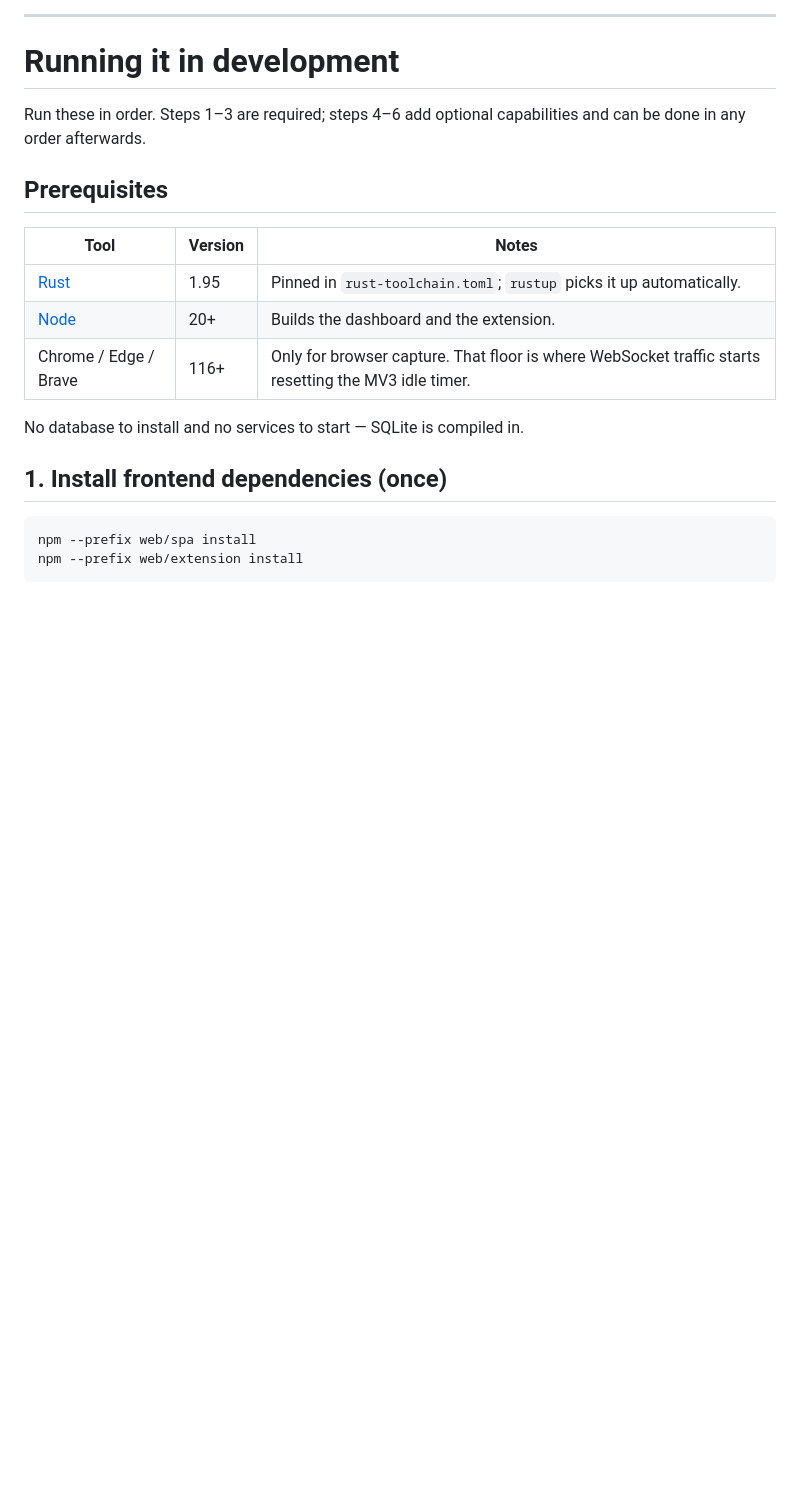
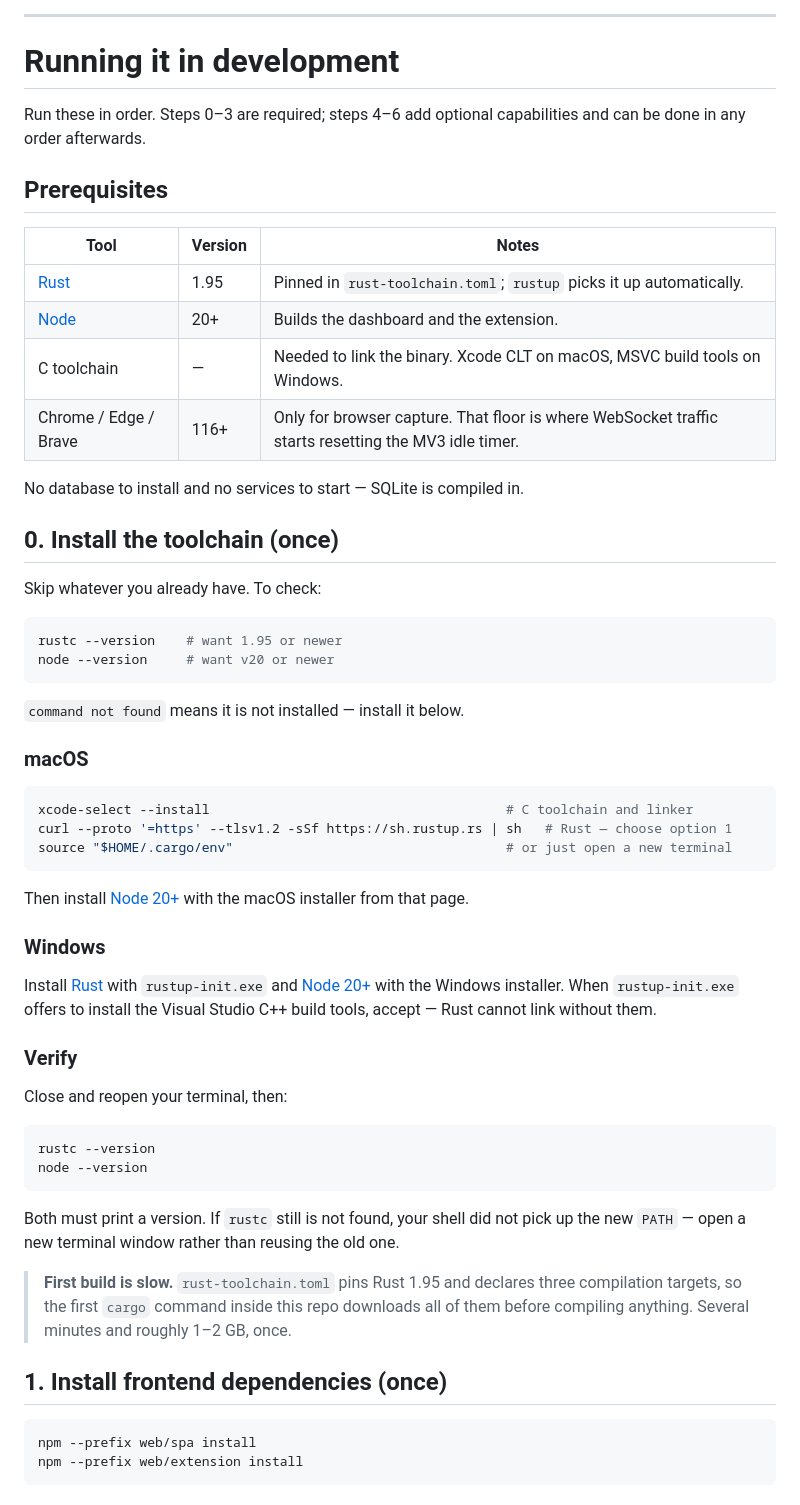
Before and after one commit to rescueahero4/Curio, a Markdown page: README.md, the part around the change. Drawn GitHub-style; blank space fills up the shorter version.

Commit message:
docs(readme): add the toolchain install step the guide assumed
Prerequisites named Rust and Node and linked to their sites, then step 1 went
straight to using them. Someone following the guide top to bottom on a clean
machine reached `cargo` and got "command not found", with nothing in between to
tell them what to do about it.

Add step 0 with the actual commands, split by platform, plus a verify step and a
note that the first build downloads the pinned toolchain and its three targets
before compiling anything.

Also names the C toolchain as a prerequisite. It was never listed, and Rust
cannot link without it.

The Windows half is written from documentation and has not been run.

Co-Authored-By: Claude Opus 5 (1M context) <noreply@anthropic.com>

````diff
--- a/README.md
+++ b/README.md
@@ -74,7 +74,7 @@ lives in the OS keychain — never in the database, the config file, the logs, o
 
 # Running it in development
 
-Run these in order. Steps 1–3 are required; steps 4–6 add optional capabilities and can be
+Run these in order. Steps 0–3 are required; steps 4–6 add optional capabilities and can be
 done in any order afterwards.
 
 ## Prerequisites
@@ -83,9 +83,53 @@ done in any order afterwards.
 |---|---|---|
 | [Rust](https://rustup.rs) | 1.95 | Pinned in `rust-toolchain.toml`; `rustup` picks it up automatically. |
 | [Node](https://nodejs.org) | 20+ | Builds the dashboard and the extension. |
+| C toolchain | — | Needed to link the binary. Xcode CLT on macOS, MSVC build tools on Windows. |
 | Chrome / Edge / Brave | 116+ | Only for browser capture. That floor is where WebSocket traffic starts resetting the MV3 idle timer. |
 
 No database to install and no services to start — SQLite is compiled in.
+
+## 0. Install the toolchain (once)
+
+Skip whatever you already have. To check:
+
+```sh
+rustc --version    # want 1.95 or newer
+node --version     # want v20 or newer
+```
+
+`command not found` means it is not installed — install it below.
+
+### macOS
+
+```sh
+xcode-select --install                                      # C toolchain and linker
+curl --proto '=https' --tlsv1.2 -sSf https://sh.rustup.rs | sh   # Rust — choose option 1
+source "$HOME/.cargo/env"                                   # or just open a new terminal
+```
+
+Then install [Node 20+](https://nodejs.org) with the macOS installer from that page.
+
+### Windows
+
+Install [Rust](https://rustup.rs) with `rustup-init.exe` and [Node 20+](https://nodejs.org)
+with the Windows installer. When `rustup-init.exe` offers to install the Visual Studio C++
+build tools, accept — Rust cannot link without them.
+
+### Verify
+
+Close and reopen your terminal, then:
+
+```sh
+rustc --version
+node --version
+```
+
+Both must print a version. If `rustc` still is not found, your shell did not pick up the new
+`PATH` — open a new terminal window rather than reusing the old one.
+
+> **First build is slow.** `rust-toolchain.toml` pins Rust 1.95 and declares three
+> compilation targets, so the first `cargo` command inside this repo downloads all of them
+> before compiling anything. Several minutes and roughly 1–2 GB, once.
 
 ## 1. Install frontend dependencies (once)
 
````
